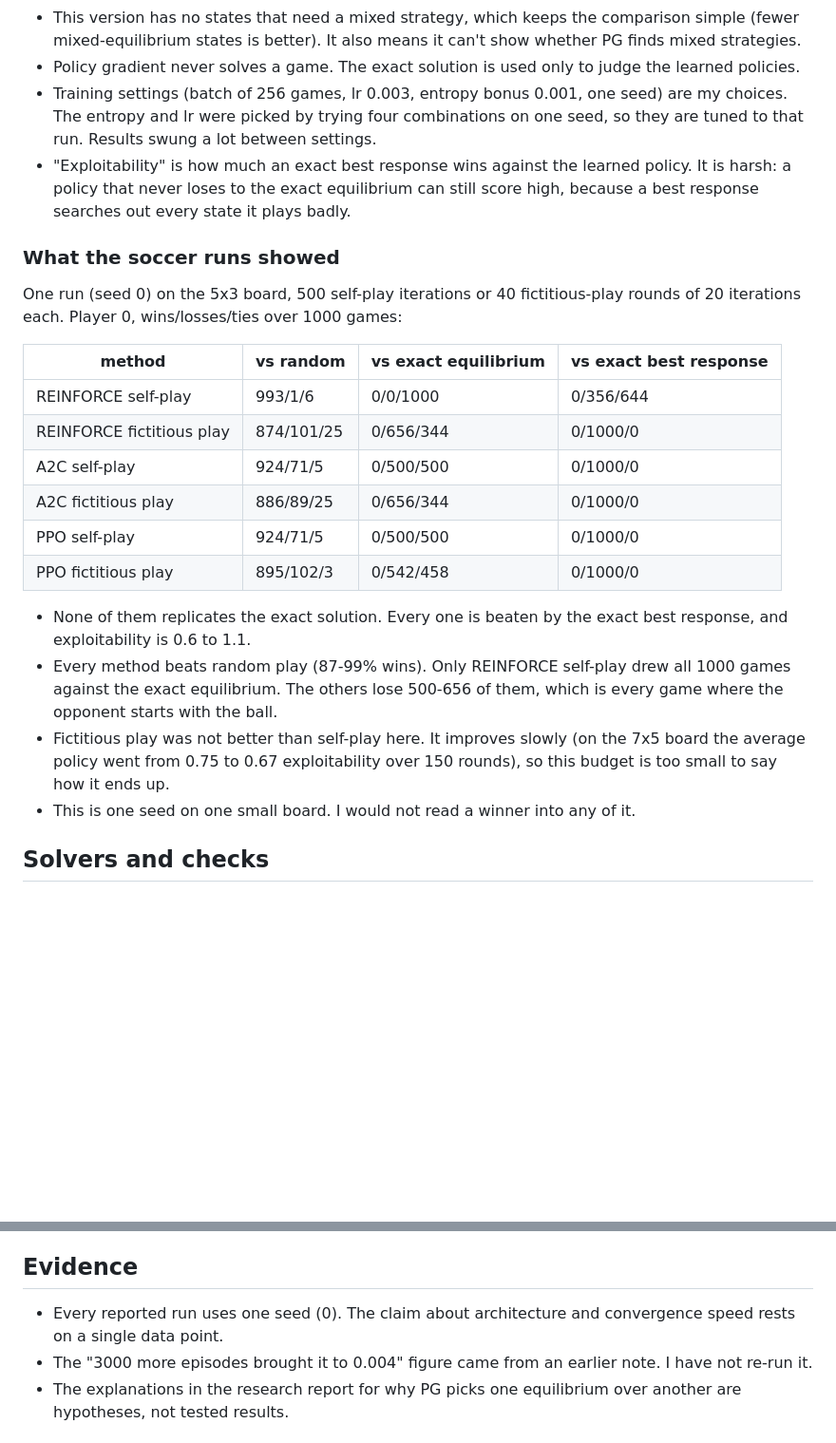
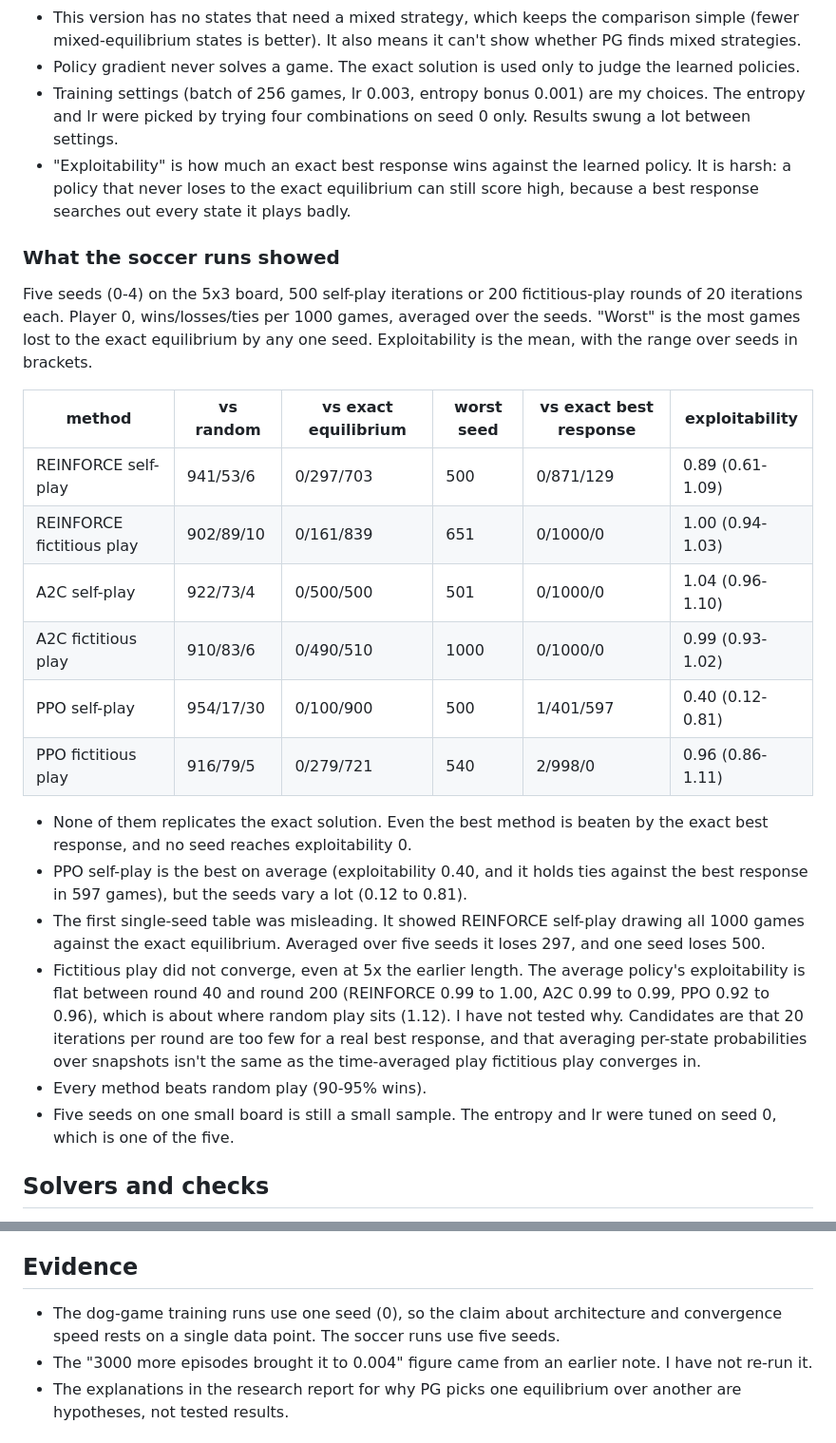
Before and after one commit to Charith-Reddy-Pareddy/dog-game, a Markdown page: ASSUMPTIONS.md, 2 parts joined by grey strips. Shown at 95% size. GitHub-like rendering; blank space fills up the shorter version.

Commit message:
Record the five-seed soccer results

```diff
--- a/ASSUMPTIONS.md
+++ b/ASSUMPTIONS.md
@@ -84,10 +84,9 @@ against what was actually intended.
   it can't show whether PG finds mixed strategies.
 - Policy gradient never solves a game. The exact solution is used only
   to judge the learned policies.
-- Training settings (batch of 256 games, lr 0.003, entropy bonus 0.001,
-  one seed) are my choices. The entropy and lr were picked by trying four
-  combinations on one seed, so they are tuned to that run. Results swung a
-  lot between settings.
+- Training settings (batch of 256 games, lr 0.003, entropy bonus 0.001)
+  are my choices. The entropy and lr were picked by trying four combinations
+  on seed 0 only. Results swung a lot between settings.
 - "Exploitability" is how much an exact best response wins against the
   learned policy. It is harsh: a policy that never loses to the exact
   equilibrium can still score high, because a best response searches out
@@ -95,29 +94,39 @@ against what was actually intended.
 
 ### What the soccer runs showed
 
-One run (seed 0) on the 5x3 board, 500 self-play iterations or 40
-fictitious-play rounds of 20 iterations each. Player 0, wins/losses/ties
-over 1000 games:
+Five seeds (0-4) on the 5x3 board, 500 self-play iterations or 200
+fictitious-play rounds of 20 iterations each. Player 0, wins/losses/ties per
+1000 games, averaged over the seeds. "Worst" is the most games lost to the
+exact equilibrium by any one seed. Exploitability is the mean, with the range
+over seeds in brackets.
 
-| method | vs random | vs exact equilibrium | vs exact best response |
-|---|---|---|---|
-| REINFORCE self-play | 993/1/6 | 0/0/1000 | 0/356/644 |
-| REINFORCE fictitious play | 874/101/25 | 0/656/344 | 0/1000/0 |
-| A2C self-play | 924/71/5 | 0/500/500 | 0/1000/0 |
-| A2C fictitious play | 886/89/25 | 0/656/344 | 0/1000/0 |
-| PPO self-play | 924/71/5 | 0/500/500 | 0/1000/0 |
-| PPO fictitious play | 895/102/3 | 0/542/458 | 0/1000/0 |
+| method | vs random | vs exact equilibrium | worst seed | vs exact best response | exploitability |
+|---|---|---|---|---|---|
+| REINFORCE self-play | 941/53/6 | 0/297/703 | 500 | 0/871/129 | 0.89 (0.61-1.09) |
+| REINFORCE fictitious play | 902/89/10 | 0/161/839 | 651 | 0/1000/0 | 1.00 (0.94-1.03) |
+| A2C self-play | 922/73/4 | 0/500/500 | 501 | 0/1000/0 | 1.04 (0.96-1.10) |
+| A2C fictitious play | 910/83/6 | 0/490/510 | 1000 | 0/1000/0 | 0.99 (0.93-1.02) |
+| PPO self-play | 954/17/30 | 0/100/900 | 500 | 1/401/597 | 0.40 (0.12-0.81) |
+| PPO fictitious play | 916/79/5 | 0/279/721 | 540 | 2/998/0 | 0.96 (0.86-1.11) |
 
-- None of them replicates the exact solution. Every one is beaten by the exact
-  best response, and exploitability is 0.6 to 1.1.
-- Every method beats random play (87-99% wins). Only REINFORCE self-play
-  drew all 1000 games against the exact equilibrium. The others lose
-  500-656 of them, which is every game where the opponent starts with the ball.
-- Fictitious play was not better than self-play here. It improves slowly
-  (on the 7x5 board the average policy went from 0.75 to 0.67 exploitability
-  over 150 rounds), so this budget is too small to say how it ends up.
-- This is one seed on one small board. I would not read a winner into
-  any of it.
+- None of them replicates the exact solution. Even the best method is beaten
+  by the exact best response, and no seed reaches exploitability 0.
+- PPO self-play is the best on average (exploitability 0.40, and it holds
+  ties against the best response in 597 games), but the seeds vary a lot
+  (0.12 to 0.81).
+- The first single-seed table was misleading. It showed REINFORCE self-play
+  drawing all 1000 games against the exact equilibrium. Averaged over five
+  seeds it loses 297, and one seed loses 500.
+- Fictitious play did not converge, even at 5x the earlier length. The
+  average policy's exploitability is flat between round 40 and round 200
+  (REINFORCE 0.99 to 1.00, A2C 0.99 to 0.99, PPO 0.92 to 0.96), which is about
+  where random play sits (1.12). I have not tested why. Candidates are that
+  20 iterations per round are too few for a real best response, and that
+  averaging per-state probabilities over snapshots isn't the same as the
+  time-averaged play fictitious play converges in.
+- Every method beats random play (90-95% wins).
+- Five seeds on one small board is still a small sample. The entropy and lr
+  were tuned on seed 0, which is one of the five.
 
 ## Solvers and checks
 
@@ -134,8 +143,9 @@ over 1000 games:
 
 ## Evidence
 
-- Every reported run uses one seed (0). The claim about architecture and
-  convergence speed rests on a single data point.
+- The dog-game training runs use one seed (0), so the claim about
+  architecture and convergence speed rests on a single data point. The
+  soccer runs use five seeds.
 - The "3000 more episodes brought it to 0.004" figure came from an
   earlier note. I have not re-run it.
 - The explanations in the research report for why PG picks one
```
